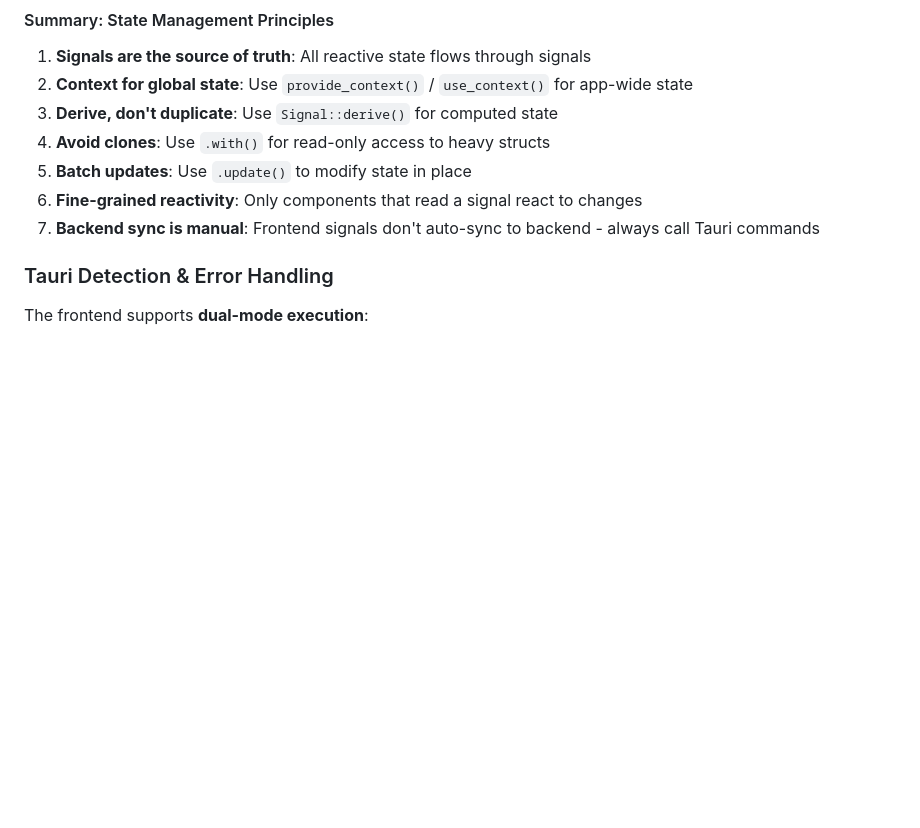
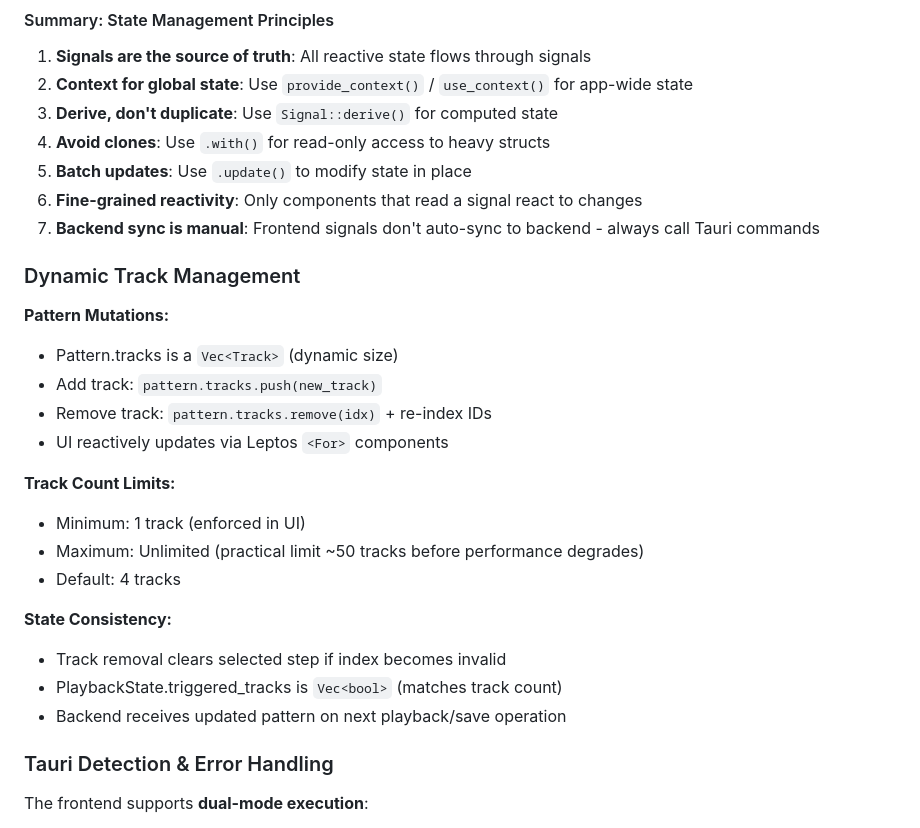
Before and after one commit to michaelpolansky/flux, a Markdown page: flux-app/ARCHITECTURE.md, the part around the change. Drawn GitHub-style; blank space fills up the shorter version.

```diff
--- a/flux-app/ARCHITECTURE.md
+++ b/flux-app/ARCHITECTURE.md
@@ -697,6 +697,24 @@ Effect::new(move |_| {
 5. **Batch updates**: Use `.update()` to modify state in place
 6. **Fine-grained reactivity**: Only components that read a signal react to changes
 7. **Backend sync is manual**: Frontend signals don't auto-sync to backend - always call Tauri commands
+
+### Dynamic Track Management
+
+**Pattern Mutations:**
+- Pattern.tracks is a `Vec<Track>` (dynamic size)
+- Add track: `pattern.tracks.push(new_track)`
+- Remove track: `pattern.tracks.remove(idx)` + re-index IDs
+- UI reactively updates via Leptos `<For>` components
+
+**Track Count Limits:**
+- Minimum: 1 track (enforced in UI)
+- Maximum: Unlimited (practical limit ~50 tracks before performance degrades)
+- Default: 4 tracks
+
+**State Consistency:**
+- Track removal clears selected step if index becomes invalid
+- PlaybackState.triggered_tracks is `Vec<bool>` (matches track count)
+- Backend receives updated pattern on next playback/save operation
 
 ### Tauri Detection & Error Handling
 
```
Also changed, not shown: flux-app/README.md (+4 -0 lines), flux-app/USER_GUIDE.md (+28 -0 lines).
